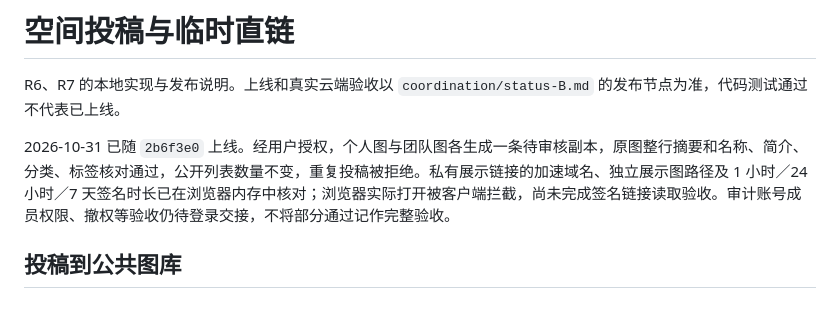
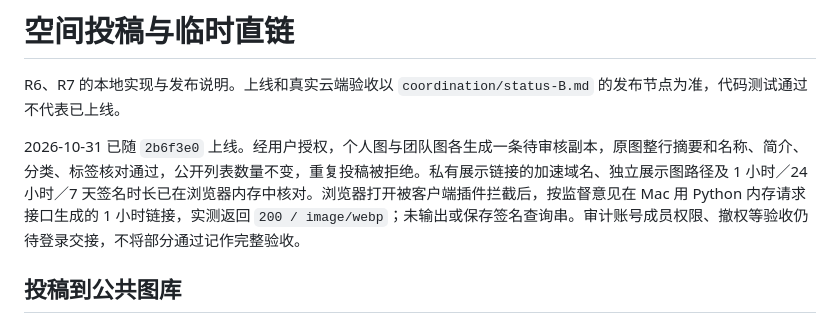
Before and after one commit to hollegjx/xingyan-image-host, a Markdown page: docs/private-publication.md, the part around the change. Rendered like a GitHub page.

Commit message:
docs: verify temporary display link reads successfully

```diff
--- a/docs/private-publication.md
+++ b/docs/private-publication.md
@@ -2,7 +2,7 @@
 
 R6、R7 的本地实现与发布说明。上线和真实云端验收以 `coordination/status-B.md` 的发布节点为准，代码测试通过不代表已上线。
 
-2026-10-31 已随 `2b6f3e0` 上线。经用户授权，个人图与团队图各生成一条待审核副本，原图整行摘要和名称、简介、分类、标签核对通过，公开列表数量不变，重复投稿被拒绝。私有展示链接的加速域名、独立展示图路径及 1 小时／24 小时／7 天签名时长已在浏览器内存中核对；浏览器实际打开被客户端拦截，尚未完成签名链接读取验收。审计账号成员权限、撤权等验收仍待登录交接，不将部分通过记作完整验收。
+2026-10-31 已随 `2b6f3e0` 上线。经用户授权，个人图与团队图各生成一条待审核副本，原图整行摘要和名称、简介、分类、标签核对通过，公开列表数量不变，重复投稿被拒绝。私有展示链接的加速域名、独立展示图路径及 1 小时／24 小时／7 天签名时长已在浏览器内存中核对。浏览器打开被客户端插件拦截后，按监督意见在 Mac 用 Python 内存请求接口生成的 1 小时链接，实测返回 `200 / image/webp`；未输出或保存签名查询串。审计账号成员权限、撤权等验收仍待登录交接，不将部分通过记作完整验收。
 
 ## 投稿到公共图库
 
```
